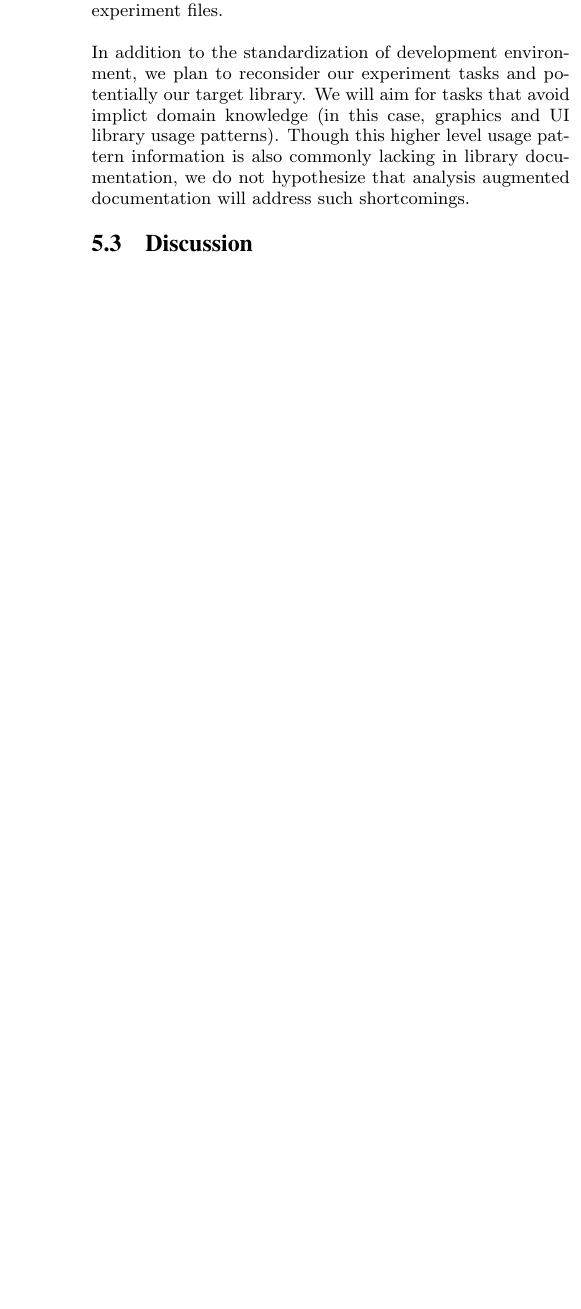
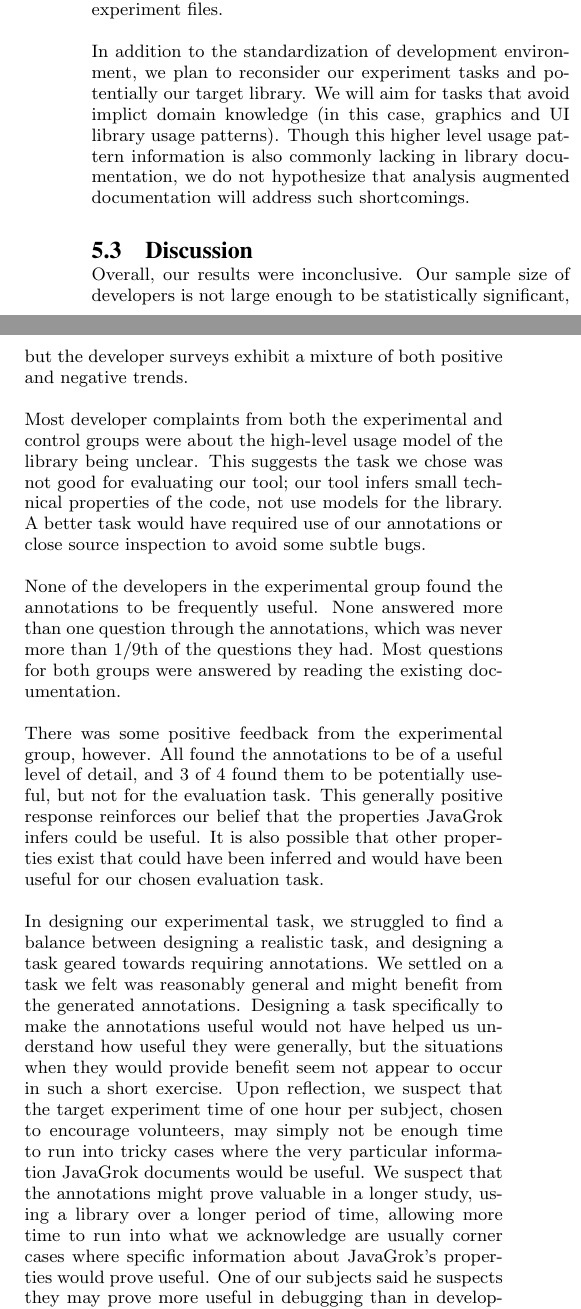
Before and after one commit to samskivert/javagrok, a LaTeX paper (docs/report/javagrok.tex, which reads docs/report/evaluation.tex): part of one column of page 6 of 7 before the commit and two parts of the columns of page 6 of 8 after it, the two joined at a grey line, cut so that both start at the same text, the shorter picture padded with empty space. Compiled offline with pdfLaTeX.

Commit message:
A weak first cut at discussion.  It's also unclear how much of what I said belongs in the conclusion & future work section.

```diff
--- a/docs/report/evaluation.tex
+++ b/docs/report/evaluation.tex
@@ -92,3 +92,43 @@ also commonly lacking in library documentation, we do not hypothesize that
 analysis augmented documentation will address such shortcomings.
 
 \subsection{Discussion}
+Overall, our results were inconclusive.  Our sample size of developers is not
+large enough to be statistically significant, but the developer surveys exhibit
+a mixture of both positive and negative trends.
+
+Most developer complaints from both the experimental and control groups were
+about the high-level usage model of the library being unclear.  This suggests the task we chose was
+not good for evaluating our tool; our tool infers small technical
+properties of the code, not use models for the library.  A better task would
+have required use of our annotations or close source inspection to avoid some subtle bugs.
+
+None of the developers in the experimental group found the annotations to be
+frequently useful.  None answered more than one question through the
+annotations, which was never more than 1/9th of the questions they had.  Most
+questions for both groups were answered by reading the existing documentation.
+
+There was some positive feedback from the experimental group, however.  All
+found the annotations to be of a useful level of detail, and 3 of 4 found them
+to be potentially useful, but not for the evaluation task.  This generally
+positive response reinforces our belief that the properties
+JavaGrok infers could be useful.  It is also possible that other properties
+exist that could have been inferred and would have been useful for our chosen
+evaluation task.
+
+In designing
+our experimental task, we struggled to find a balance between designing a
+realistic task, and designing a task geared towards requiring annotations.  We
+settled on a task we felt was reasonably general and might benefit from the
+generated annotations.  Designing a task specifically to make the annotations useful would
+not have helped us understand how useful they were generally, but the situations
+when they would provide benefit seem not appear to occur in such a short exercise.
+Upon reflection, we suspect that the target experiment time of one hour per
+subject, chosen to encourage volunteers, may simply not be enough time to run
+into tricky cases where the very particular information JavaGrok documents would
+be useful.  We suspect that the annotations might prove valuable in a longer
+study, using a library over a longer period of time, allowing more time to run
+into what we acknowledge are usually corner cases where specific information
+about JavaGrok's properties would prove useful.  One of our subjects said he
+suspects they may prove more useful in debugging than in development.
+
+While our actual results showed no significant benefit to JavaGrok's annotations
```
Also changed, not shown: docs/report/evaluation.tex (3 more changed lines).
